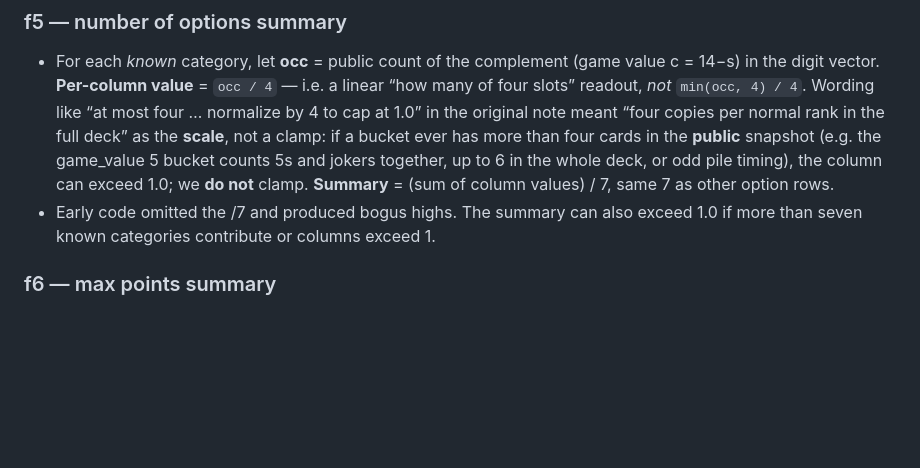
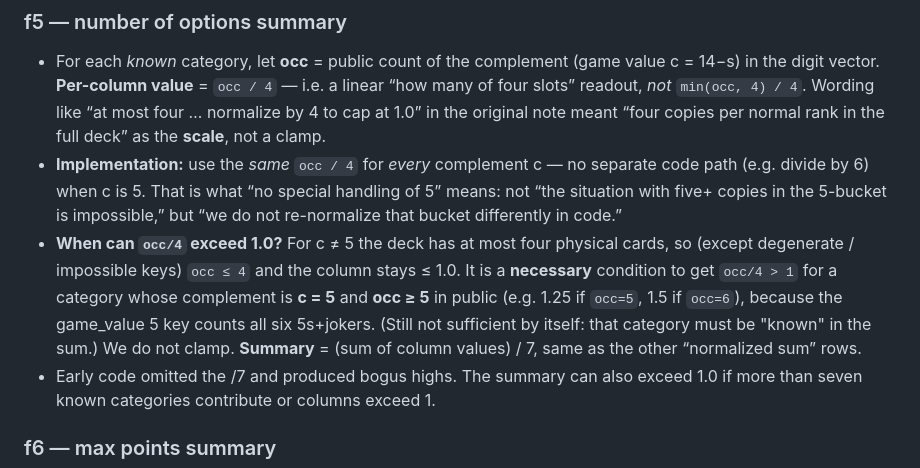
Before and after one commit to jpfgatech/pick14, a Markdown page: parsing/03-3.md, the part around the change. Rendered like a GitHub page; blank space fills up the shorter version.

Commit message:
docs(03-3): distinguish no special *code* for 5 from necessary 5-bucket occ≥5 for occ/4>1
Made-with: Cursor

```diff
--- a/parsing/03-3.md
+++ b/parsing/03-3.md
@@ -38,11 +38,19 @@ at most 7 subsets.  Unique subset-sums determine the columns (up to 7).
     value c = 14−s) in the digit vector.  **Per-column value** = `occ / 4` — i.e. a
     linear “how many of four slots” readout, *not* `min(occ, 4) / 4`.  Wording
     like “at most four … normalize by 4 to cap at 1.0” in the original note meant
-    “four copies per normal rank in the full deck” as the **scale**, not a clamp:
-    if a bucket ever has more than four cards in the **public** snapshot
-    (e.g. the game_value 5 bucket counts 5s and jokers together, up to 6 in the
-    whole deck, or odd pile timing), the column can exceed 1.0; we **do not**
-    clamp.  **Summary** = (sum of column values) / 7, same 7 as other option rows.
+    “four copies per normal rank in the full deck” as the **scale**, not a clamp.
+  - **Implementation:** use the *same* `occ / 4` for *every* complement c — no
+    separate code path (e.g. divide by 6) when c is 5.  That is what “no special
+    handling of 5” means: not “the situation with five+ copies in the 5-bucket
+    is impossible,” but “we do not re-normalize that bucket differently in code.”
+  - **When can `occ/4` exceed 1.0?**  For c ≠ 5 the deck has at most four physical
+    cards, so (except degenerate / impossible keys) `occ ≤ 4` and the column
+    stays ≤ 1.0.  It is a **necessary** condition to get `occ/4 > 1` for a
+    category whose complement is **c = 5** and **occ ≥ 5** in public (e.g. 1.25
+    if `occ=5`, 1.5 if `occ=6`), because the game_value 5 key counts all six
+    5s+jokers.  (Still not sufficient by itself: that category must be "known" in
+    the sum.)  We do not clamp.  **Summary** = (sum of column values) / 7, same
+    as the other “normalized sum” rows.
   - Early code omitted the /7 and produced bogus highs.  The summary can also
     exceed 1.0 if more than seven known categories contribute or columns exceed 1.
 
```
Also changed, not shown: instructions/03-3.md (+10 -7 lines).
